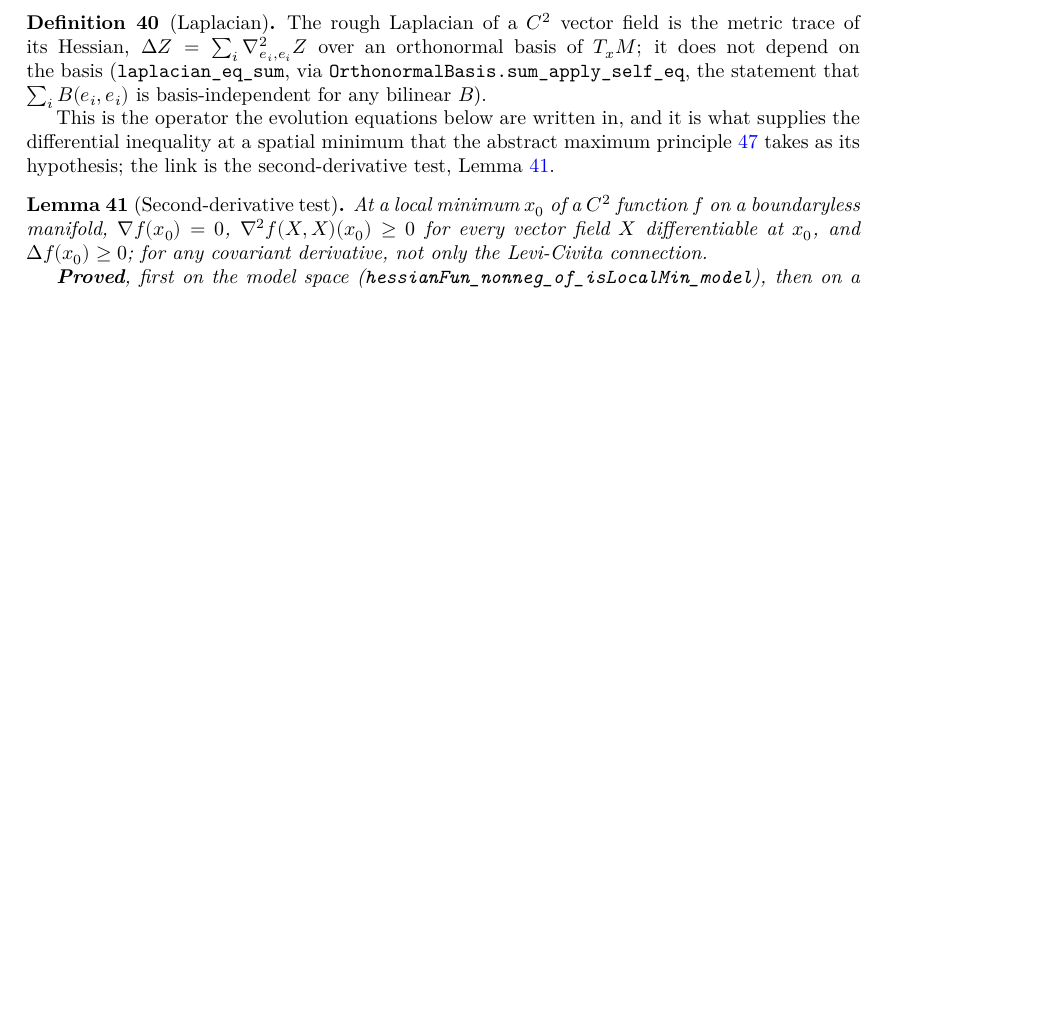
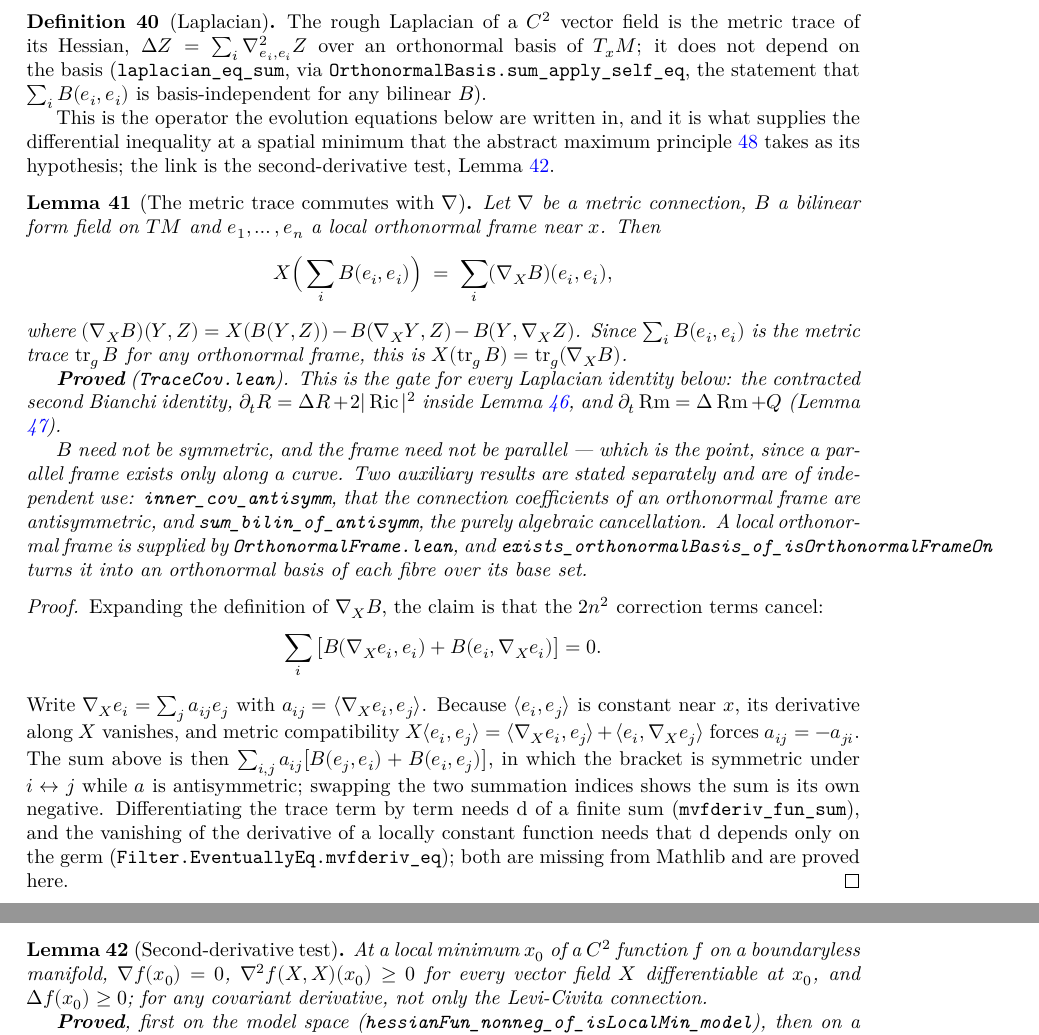
Before and after one commit to korbonits/ricci-flow-blueprint, a LaTeX thesis (blueprint/src/print.tex, which reads blueprint/src/content.tex): part of page 16 of 30 before the commit and two parts of pages 16 and 17 of 30 after it, the two joined at a grey line, cut so that both start at the same text, the shorter picture padded with empty space. Compiled offline with XeLaTeX.

Commit message:
feat: the metric trace commutes with the covariant derivative
Roadmap Next 1, the gate for every Laplacian identity in this project:
contracted second Bianchi, dR/dt = ΔR + 2|Ric|², and ∂ₜRm = ΔRm + Q.

`TraceCov.lean`:

* `mvfderiv_sum_eq_sum_covBilin` — for a metric connection, a bilinear form
  field B and a local orthonormal frame near x,
  `X(∑ᵢ B(eᵢ,eᵢ)) = ∑ᵢ (∇_X B)(eᵢ,eᵢ)`, i.e. `X(tr_g B) = tr_g(∇_X B)`.
  `..._of_frame` reads the hypotheses off an `IsOrthonormalFrameOn`.
* `inner_cov_antisymm` — metric compatibility plus locally constant `⟪eᵢ,eⱼ⟫`
  makes the connection coefficients `aᵢⱼ = ⟪∇_X eᵢ, eⱼ⟫` antisymmetric.
* `sum_bilin_of_antisymm` — the algebraic core: antisymmetric against
  symmetric is 0, by swapping the two summation indices.
* `exists_orthonormalBasis_of_isOrthonormalFrameOn` — a local orthonormal
  frame is an orthonormal basis of each fibre over its base set.

B need not be symmetric and the frame need not be parallel; a parallel frame
exists only along a curve, so that is the whole point.

Two Mathlib gaps filled on the way, both upstream candidates:
`Filter.EventuallyEq.mvfderiv_eq` (mvfderiv depends only on the germ) and
`mvfderiv_fun_sum` / `mdifferentiableAt_fun_sum` (Mathlib has
`mvfderiv_fun_add` but no finite-sum rule, and its `MDifferentiableAt.sum`
is stated for `ι : Type`, not `Type*`).

Blueprint: new node `lem:metric-trace-cov` with the cancellation argument
written out; `lem:evolution-rm` now depends on it, and
`lem:variation-scalar`'s remaining gap is narrowed to the contraction itself.

lake build clean with zero warnings; `scripts/check_axioms.py` green
(73 declarations, standard axioms only); PDF builds, 30 pages, no missing
characters and no undefined references.

Co-Authored-By: Claude Opus 5 <noreply@anthropic.com>
Claude-Session: https://claude.ai/code/session_012GvuZri6X3r72vYY4icUjj

```diff
--- a/blueprint/src/content.tex
+++ b/blueprint/src/content.tex
@@ -896,6 +896,62 @@ target actually requires.
   the link is the second-derivative test, Lemma \ref{lem:second-derivative-test}.
 \end{definition}
 
+\begin{lemma}[The metric trace commutes with $\nab$]
+  \label{lem:metric-trace-cov}
+  \lean{CovariantDerivative.mvfderiv_sum_eq_sum_covBilin,
+    CovariantDerivative.mvfderiv_sum_eq_sum_covBilin_of_frame,
+    CovariantDerivative.inner_cov_antisymm,
+    CovariantDerivative.sum_bilin_of_antisymm}
+  \leanok
+  \uses{def:laplacian, thm:levi-civita}
+  Let $\nab$ be a metric connection, $B$ a bilinear form field on $TM$ and
+  $e_1, \dots, e_n$ a local orthonormal frame near $x$. Then
+  \[
+    X\Big(\sum_i B(e_i, e_i)\Big) \;=\; \sum_i (\nab_X B)(e_i, e_i),
+  \]
+  where $(\nab_X B)(Y,Z) = X(B(Y,Z)) - B(\nab_X Y, Z) - B(Y, \nab_X Z)$. Since
+  $\sum_i B(e_i,e_i)$ is the metric trace $\operatorname{tr}_\g B$ for any
+  orthonormal frame, this is $X(\operatorname{tr}_\g B) =
+  \operatorname{tr}_\g(\nab_X B)$.
+
+  \textbf{Proved} (\texttt{TraceCov.lean}). This is the gate for every
+  Laplacian identity below: the contracted second Bianchi identity, $\partial_t
+  R = \Delta R + 2|\Ric|^2$ inside Lemma \ref{lem:variation-scalar}, and
+  $\partial_t \Rm = \Delta \Rm + Q$ (Lemma \ref{lem:evolution-rm}).
+
+  $B$ need not be symmetric, and the frame need not be parallel --- which is
+  the point, since a parallel frame exists only along a curve. Two auxiliary
+  results are stated separately and are of independent use:
+  \texttt{inner\_cov\_antisymm}, that the connection coefficients of an
+  orthonormal frame are antisymmetric, and
+  \texttt{sum\_bilin\_of\_antisymm}, the purely algebraic cancellation.
+  A local orthonormal frame is supplied by \texttt{OrthonormalFrame.lean}, and
+  \texttt{exists\_orthonormalBasis\_of\_isOrthonormalFrameOn} turns it into
+  an orthonormal basis of each fibre over its base set.
+\end{lemma}
+
+\begin{proof}
+  \leanok
+  Expanding the definition of $\nab_X B$, the claim is that the $2n^2$
+  correction terms cancel:
+  \[
+    \sum_i \big[ B(\nab_X e_i, e_i) + B(e_i, \nab_X e_i) \big] = 0 .
+  \]
+  Write $\nab_X e_i = \sum_j a_{ij} e_j$ with $a_{ij} = \langle \nab_X e_i,
+  e_j \rangle$. Because $\langle e_i, e_j \rangle$ is constant near $x$, its
+  derivative along $X$ vanishes, and metric compatibility
+  $X\langle e_i, e_j\rangle = \langle \nab_X e_i, e_j\rangle + \langle e_i,
+  \nab_X e_j\rangle$ forces $a_{ij} = -a_{ji}$. The sum above is then
+  $\sum_{i,j} a_{ij}\big[B(e_j,e_i) + B(e_i,e_j)\big]$, in which the bracket is
+  symmetric under $i \leftrightarrow j$ while $a$ is antisymmetric; swapping
+  the two summation indices shows the sum is its own negative. Differentiating
+  the trace term by term needs $\mathrm{d}$ of a finite sum
+  (\texttt{mvfderiv\_fun\_sum}), and the vanishing of the derivative of a
+  locally constant function needs that $\mathrm{d}$ depends only on the germ
+  (\texttt{Filter.EventuallyEq.mvfderiv\_eq}); both are missing from Mathlib
+  and are proved here.
+\end{proof}
+
 \begin{lemma}[Second-derivative test]
   \label{lem:second-derivative-test}
   \lean{RicciFlowBlueprint.laplacianFun_nonneg_of_isLocalMin}
```
Also changed, not shown: CLAUDE.md (+20 -12 lines), blueprint/src/content.tex (7 more changed lines), 2 other files.
